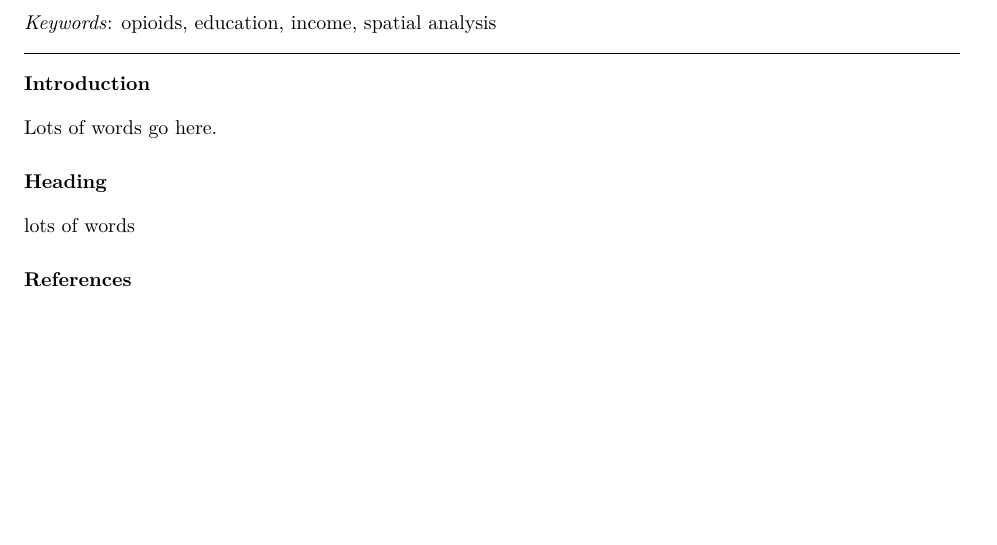
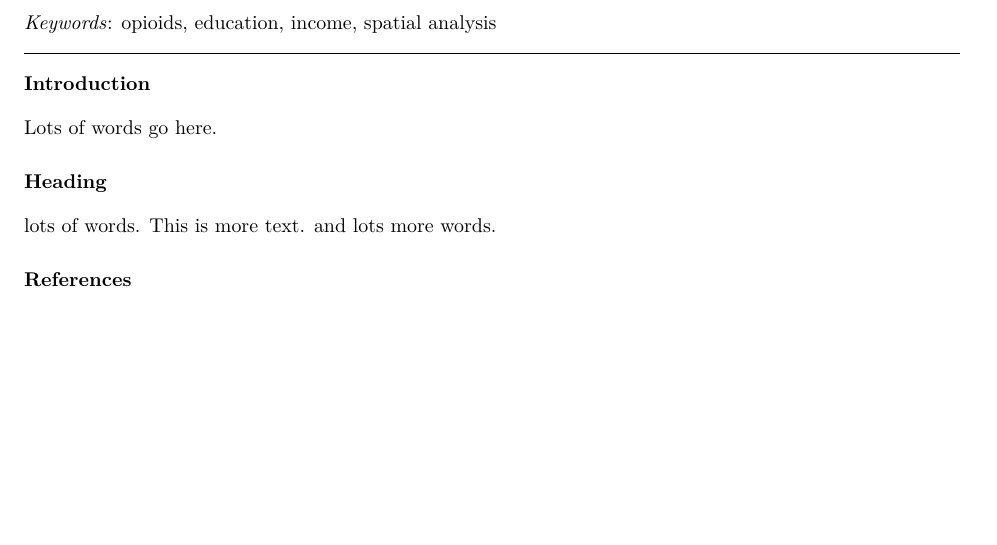
Before and after one commit to MackenzieStArnault/4GA3-Project, an R Markdown document (project-report.Rmd): part of the page, cut so that both start at the same text. Rendered offline with R 4.5, knitr and Pandoc, then LaTeX, with nearby package versions.

Commit message:
more words
lots

```diff
--- a/project-report.Rmd
+++ b/project-report.Rmd
@@ -41,6 +41,6 @@ Lots of words go here.
 
 # Heading
 
-lots of words
+lots of words. This is more text. and lots more words.
 
 # References
```
